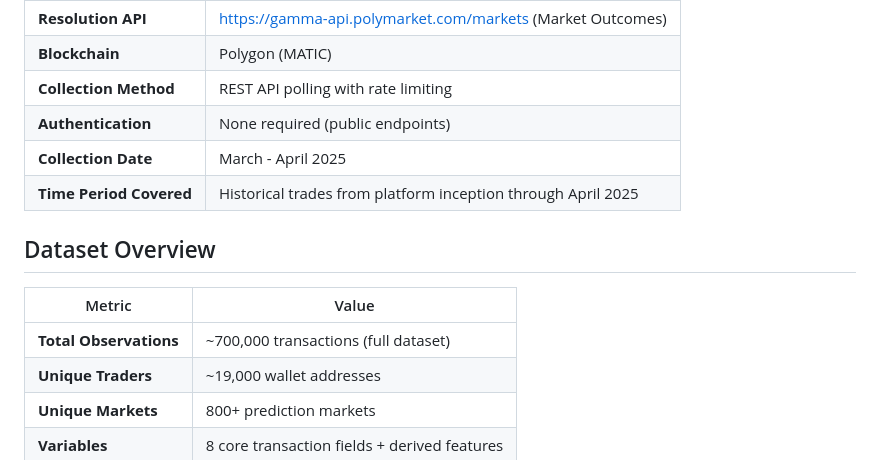
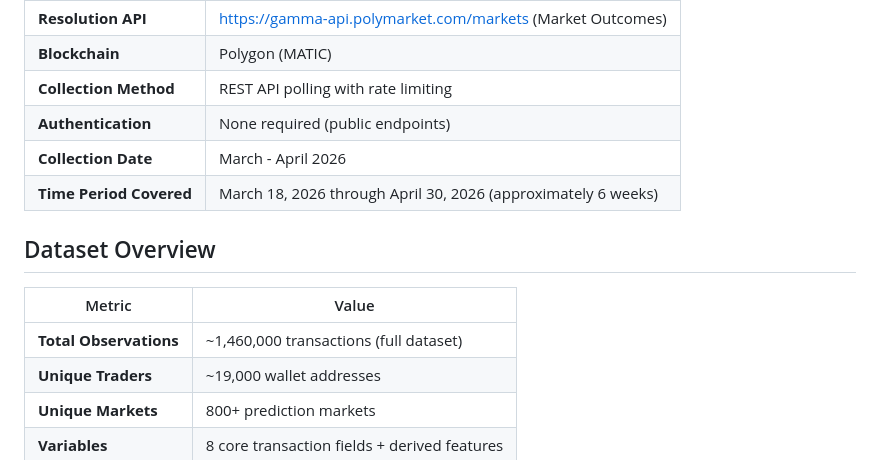
Before and after one commit to WeltPRICKETT/polymarket_alpha_research, a Markdown page: docs/data_description.md, the part around the change. GitHub-like rendering.

```diff
--- a/docs/data_description.md
+++ b/docs/data_description.md
@@ -10,14 +10,14 @@
 | **Blockchain** | Polygon (MATIC) |
 | **Collection Method** | REST API polling with rate limiting |
 | **Authentication** | None required (public endpoints) |
-| **Collection Date** | March - April 2025 |
-| **Time Period Covered** | Historical trades from platform inception through April 2025 |
+| **Collection Date** | March - April 2026 |
+| **Time Period Covered** | March 18, 2026 through April 30, 2026 (approximately 6 weeks) |
 
 ## Dataset Overview
 
 | Metric | Value |
 |--------|-------|
-| **Total Observations** | ~700,000 transactions (full dataset) |
+| **Total Observations** | ~1,460,000 transactions (full dataset) |
 | **Unique Traders** | ~19,000 wallet addresses |
 | **Unique Markets** | 800+ prediction markets |
 | **Variables** | 8 core transaction fields + derived features |
```
Also changed, not shown: README.md (+3 -3 lines).
